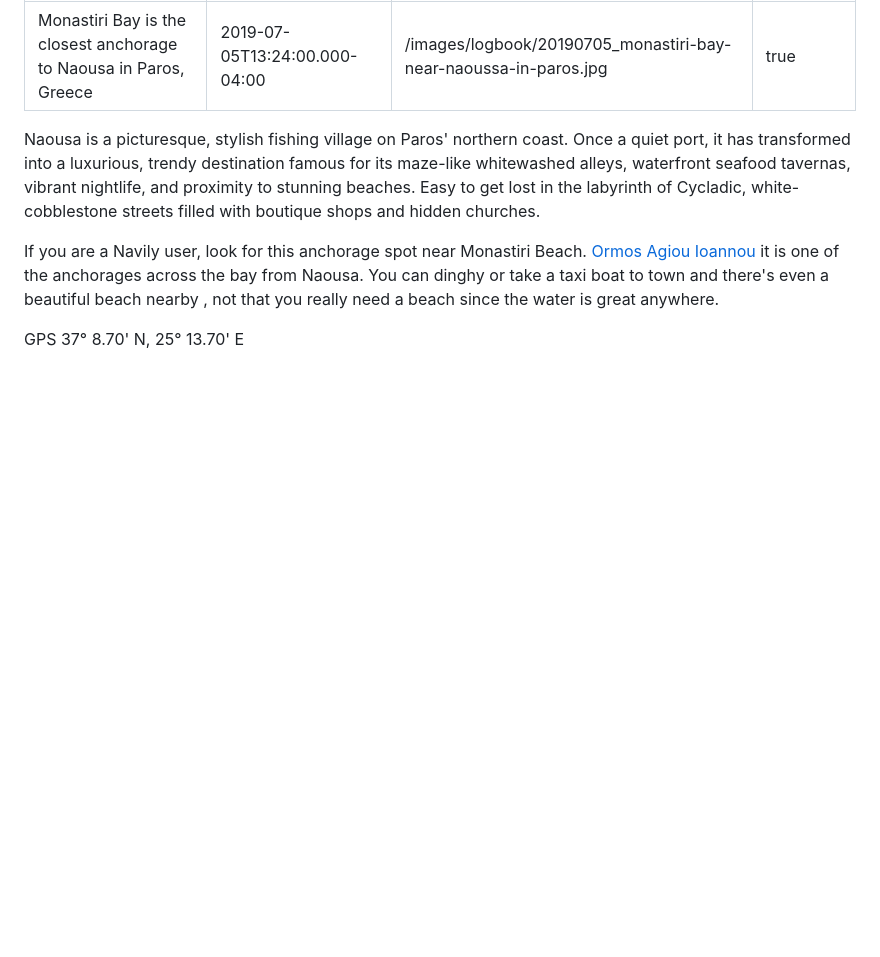
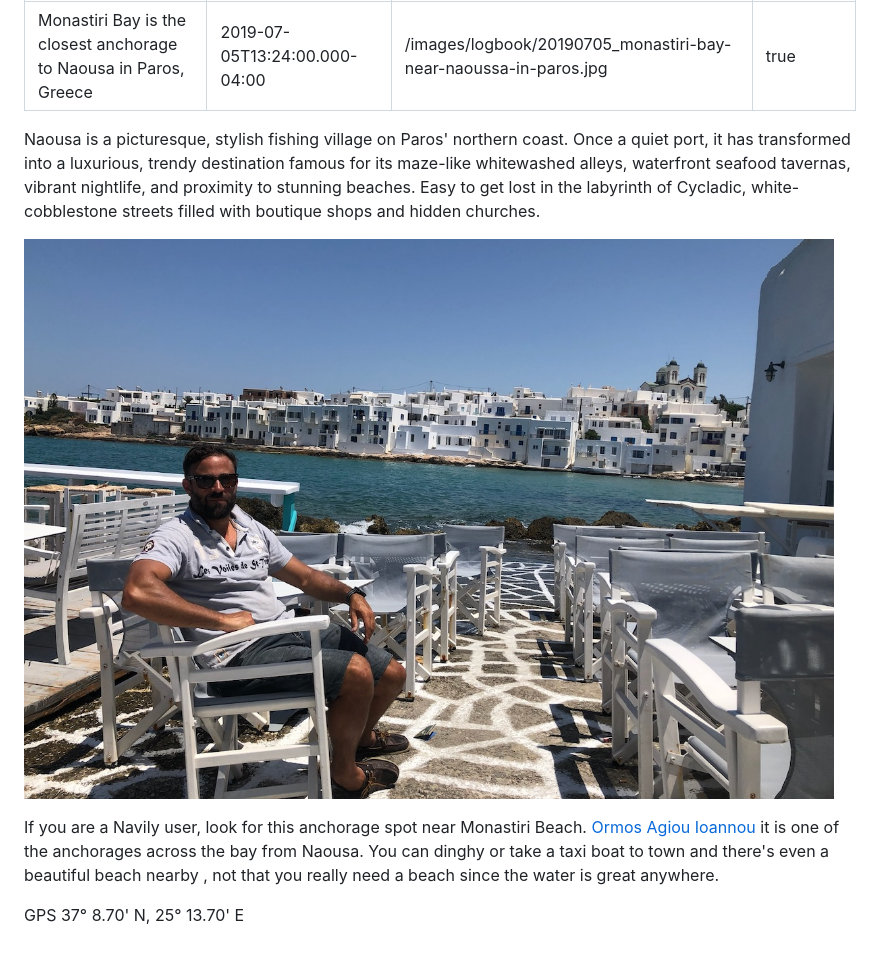
Before and after one commit to fritz-mann/panorama-sailing, a Markdown page: logbook/2019-07-05-monastiri-bay-is-the-closest-anchorage-to-naousa-in-paros-greece.md, the part around the change. GitHub-like rendering; pictures changed too: images/logbook/taking-a-break-in-naoussa-paros-greece.jpeg (added); blank space fills up the shorter version.

Commit message:
Update Logbook “2019-07-05-monastiri-bay-is-the-closest-anchorage-to-naousa-in-paros-greece”

```diff
--- a/logbook/2019-07-05-monastiri-bay-is-the-closest-anchorage-to-naousa-in-paros-greece.md
+++ b/logbook/2019-07-05-monastiri-bay-is-the-closest-anchorage-to-naousa-in-paros-greece.md
@@ -6,6 +6,10 @@ published: true
 ---
 Naousa is a picturesque, stylish fishing village on Paros' northern coast. Once a quiet port, it has transformed into a luxurious, trendy destination famous for its maze-like whitewashed alleys, waterfront seafood tavernas, vibrant nightlife, and proximity to stunning beaches. Easy to get lost in the labyrinth of Cycladic, white-cobblestone streets filled with boutique shops and hidden churches.
 
+
+
+![Taking a break next to Linardo Bar in Naoussa, Paros Greece ](/images/logbook/taking-a-break-in-naoussa-paros-greece.jpeg "Taking a break next to Linardo Bar in Naoussa, Paros Greece  ")
+
 If you are a Navily user, look for this anchorage spot near Monastiri Beach. [Ormos Agiou Ioannou](https://www.navily.com/mouillage/ormos-agiou-ioannou/20266) it is one of the anchorages across the bay from Naousa. You can dinghy or take a taxi boat to town and there's even a beautiful beach nearby , not that you really need a beach since the water is great anywhere.
 
 GPS 37° 8.70' N, 25° 13.70' E
```
